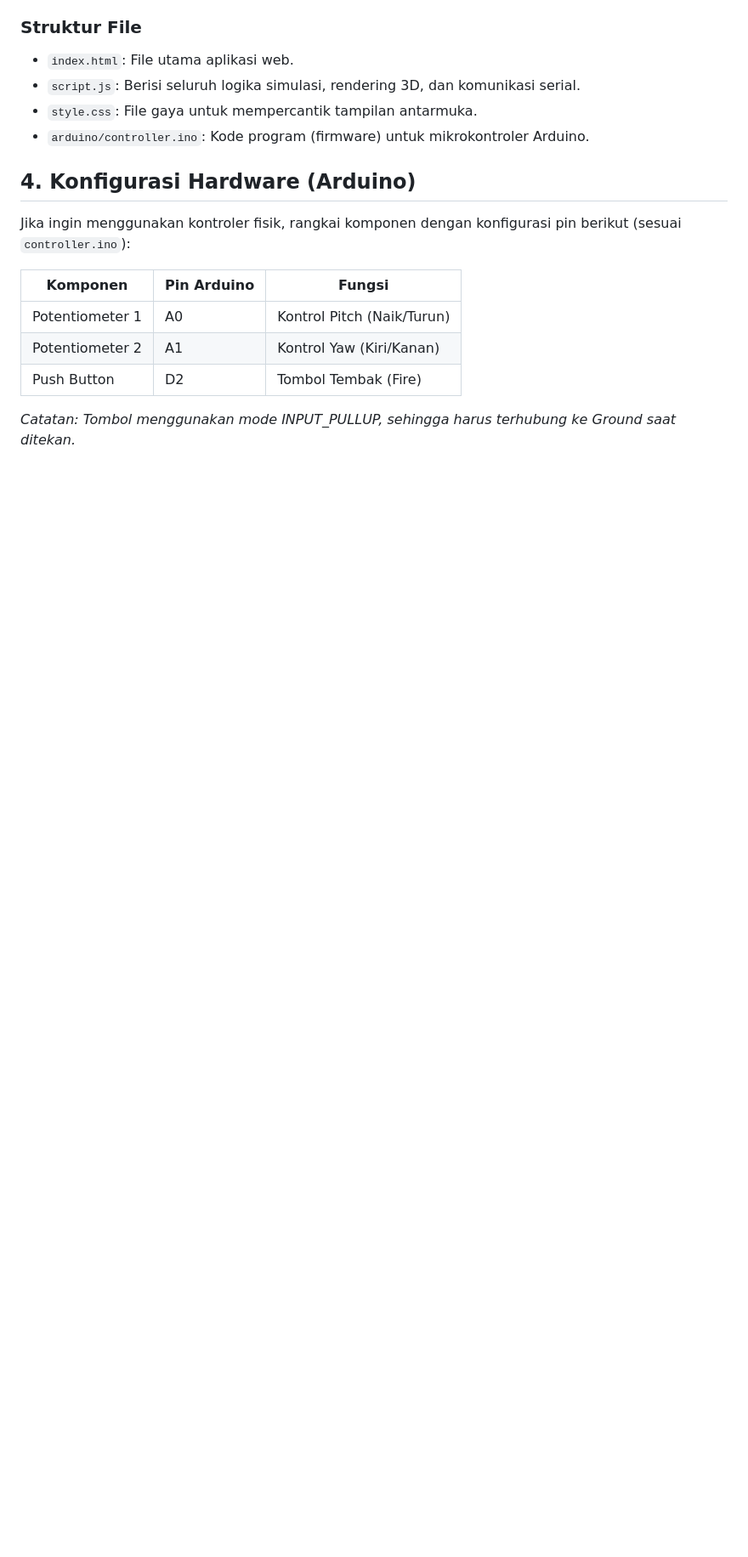
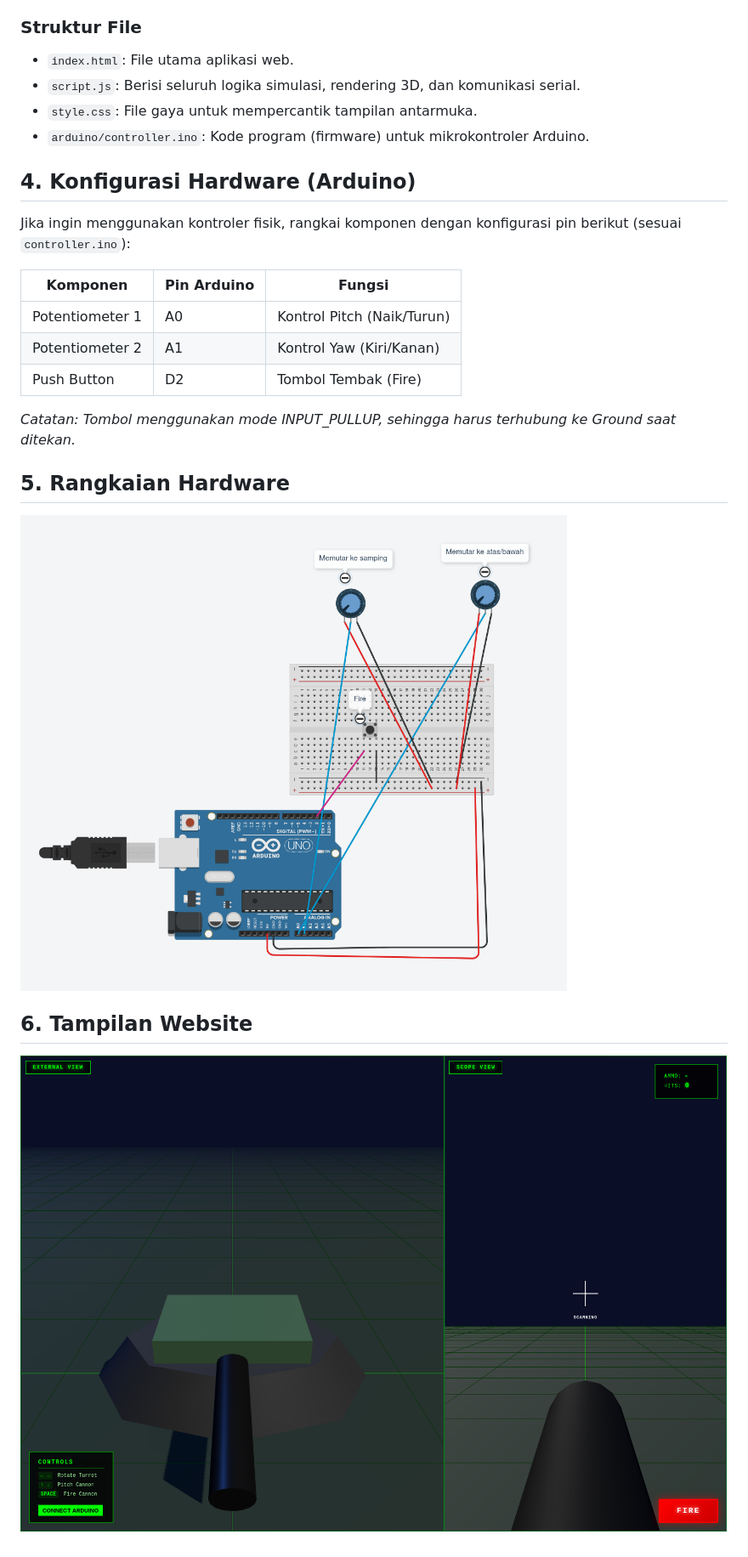
Before and after one commit to perdiDev/tugas-cps-tower-defender, a Markdown page: README.md, the part around the change printed below. Shown: that part at 85% size. Rendered like a GitHub page; pictures changed too: assets/Rangkaian.png (added), assets/Tampilan Website.png (added); blank space fills up the shorter version.

Commit message:
feat: add tampilan website and rangkaian

```diff
--- a/README.md
+++ b/README.md
@@ -55,3 +62,9 @@ Jika ingin menggunakan kontroler fisik, rangkai komponen dengan konfigurasi pin
 | Push Button | D2 | Tombol Tembak (Fire) |
 
 *Catatan: Tombol menggunakan mode INPUT_PULLUP, sehingga harus terhubung ke Ground saat ditekan.*
+
+## 5. Rangkaian Hardware
+![Rangkaian Hardware](./assets/Rangkaian.png)
+
+## 6. Tampilan Website
+![Tampilan Website](./assets/Tampilan%20Website.png)
```
Also changed, not shown: other parts of README.md (+8 -1 lines).
